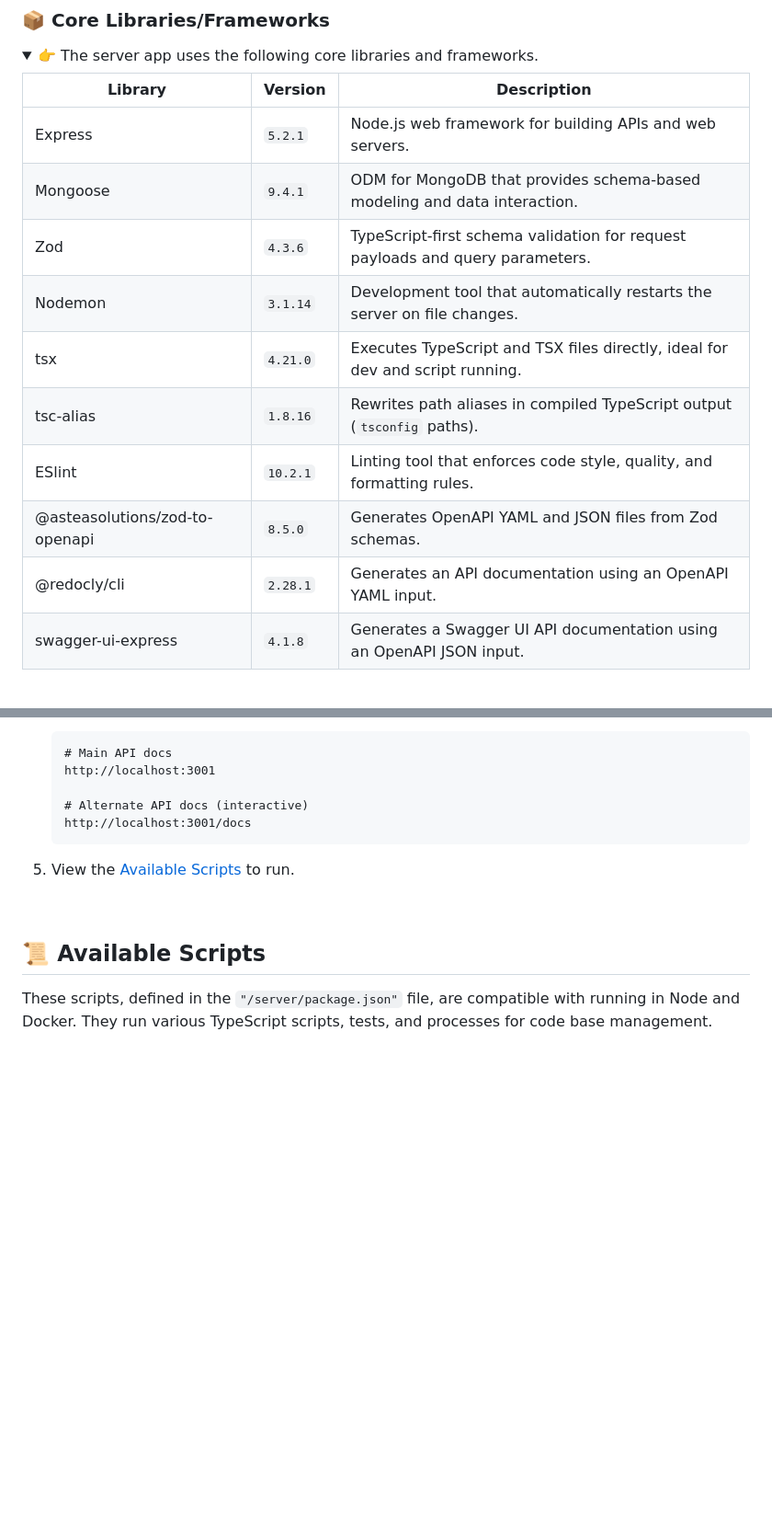
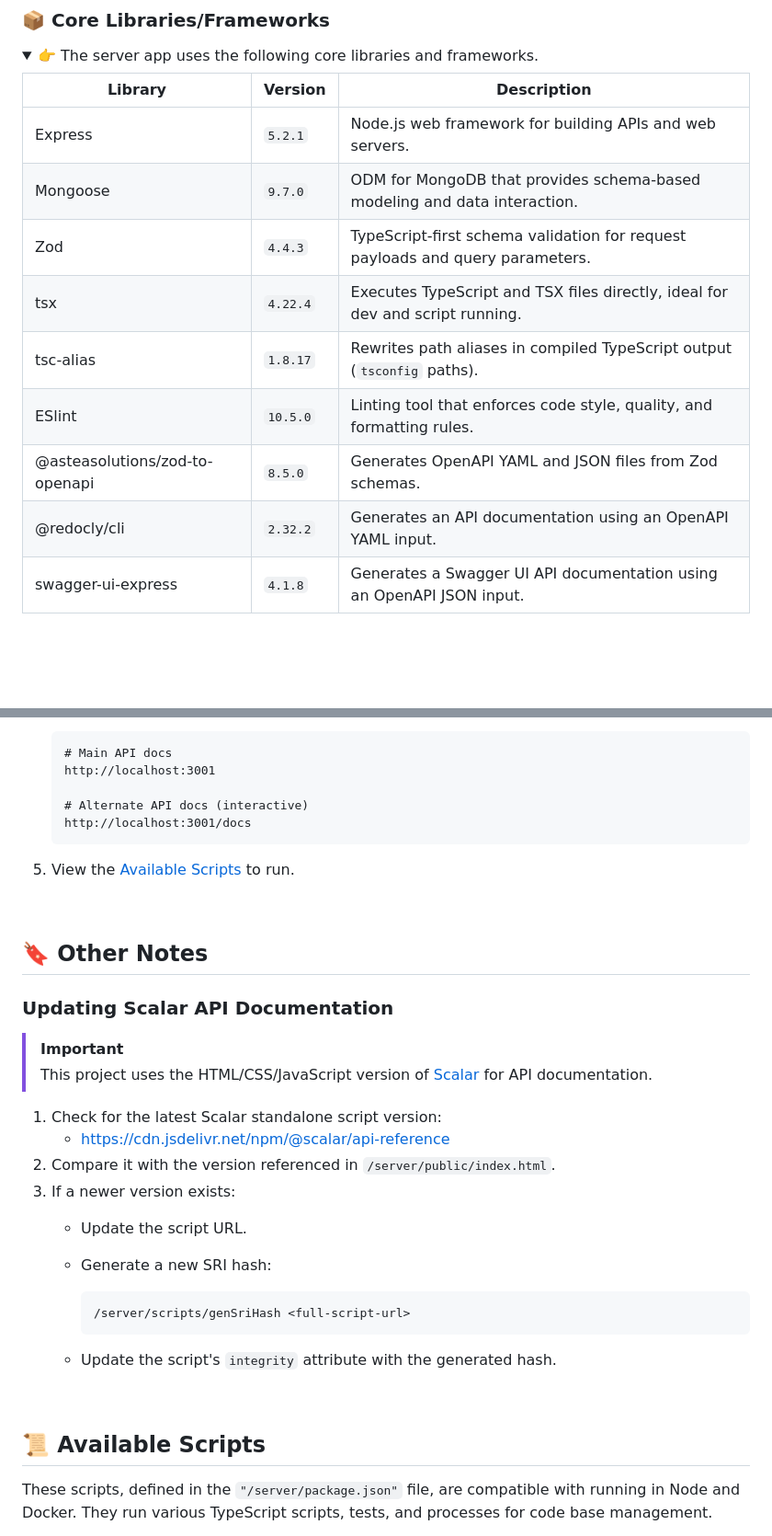
Before and after one commit to weaponsforge/ph-regions, a Markdown page: README.md, 2 parts joined by grey strips. Shown at 92% size. GitHub-like rendering; folded sections open; blank space fills up the shorter version.

Commit message:
docs: update README

````diff
--- a/README.md
+++ b/README.md
@@ -72,14 +72,13 @@ We welcome contributions! Please see [CONTRIBUTING.md](./CONTRIBUTING.md) for gu
 | Library | Version | Description |
 | --- | --- | --- |
 | Express | `5.2.1` |  Node.js web framework for building APIs and web servers. |
-| Mongoose | `9.4.1` | ODM for MongoDB that provides schema-based modeling and data interaction. |
-| Zod | `4.3.6` | TypeScript-first schema validation for request payloads and query parameters. |
-| Nodemon | `3.1.14` | Development tool that automatically restarts the server on file changes. |
-| tsx | `4.21.0` | Executes TypeScript and TSX files directly, ideal for dev and script running. |
-| tsc-alias | `1.8.16` | Rewrites path aliases in compiled TypeScript output (`tsconfig` paths). |
-| ESlint | `10.2.1` | Linting tool that enforces code style, quality, and formatting rules. |
+| Mongoose | `9.7.0` | ODM for MongoDB that provides schema-based modeling and data interaction. |
+| Zod | `4.4.3` | TypeScript-first schema validation for request payloads and query parameters. |
+| tsx | `4.22.4` | Executes TypeScript and TSX files directly, ideal for dev and script running. |
+| tsc-alias | `1.8.17` | Rewrites path aliases in compiled TypeScript output (`tsconfig` paths). |
+| ESlint | `10.5.0` | Linting tool that enforces code style, quality, and formatting rules. |
 | @asteasolutions/zod-to-openapi | `8.5.0` | Generates OpenAPI YAML and JSON files from Zod schemas. |
-| @redocly/cli | `2.28.1` | Generates an API documentation using an OpenAPI YAML input. |
+| @redocly/cli | `2.32.2` | Generates an API documentation using an OpenAPI YAML input. |
 | swagger-ui-express | `4.1.8` | Generates a Swagger UI API documentation using an OpenAPI JSON input. |
 
 </details>
@@ -276,3 +275,23 @@ See [Docker Hub: weaponsforge/ph-regions](https://hub.docker.com/r/weaponsforge/
 </details>
 <br>
 
+## 🔖 Other Notes
+
+### Updating Scalar API Documentation
+
+> [!IMPORTANT]
+> This project uses the HTML/CSS/JavaScript version of [Scalar](https://github.com/ScalaR/ScalaR) for API documentation.
+
+1. Check for the latest Scalar standalone script version:
+   - https://cdn.jsdelivr.net/npm/@scalar/api-reference
+2. Compare it with the version referenced in `/server/public/index.html`.
+3. If a newer version exists:
+   - Update the script URL.
+   - Generate a new SRI hash:
+
+     ```bash
+     /server/scripts/genSriHash <full-script-url>
+     ```
+
+   - Update the script's `integrity` attribute with the generated hash.
+
````
Also changed, not shown: other parts of README.md (+3 -0 lines).
